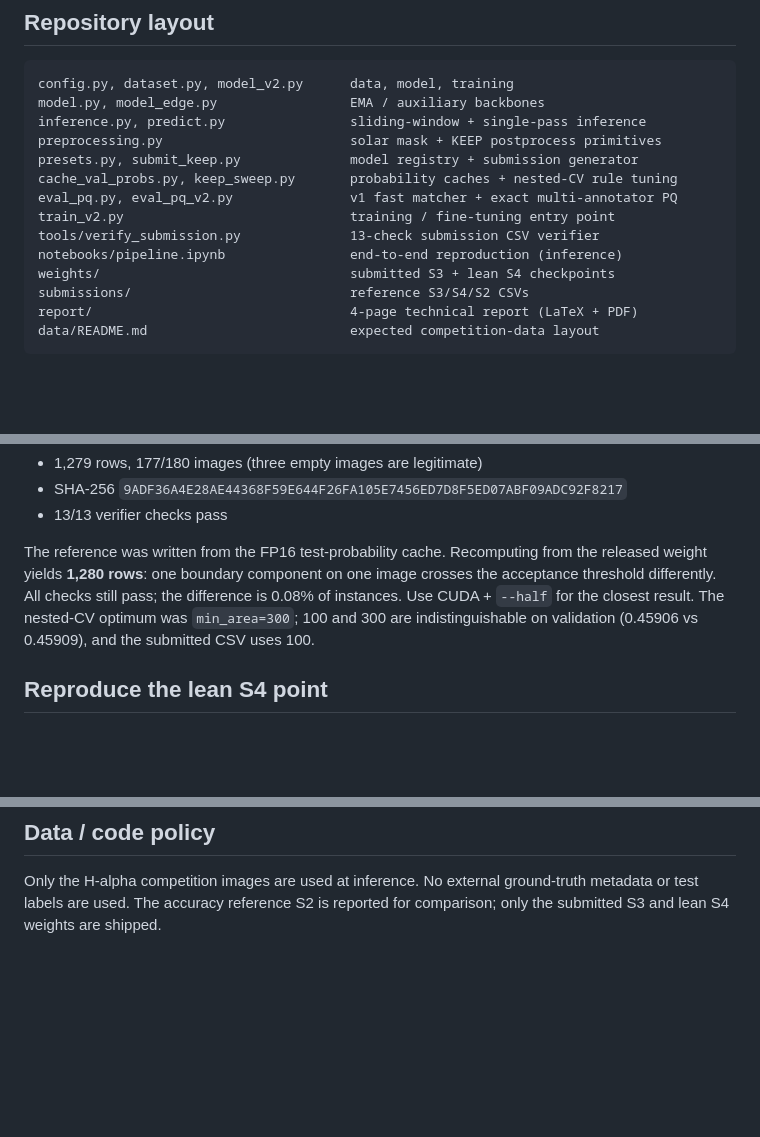
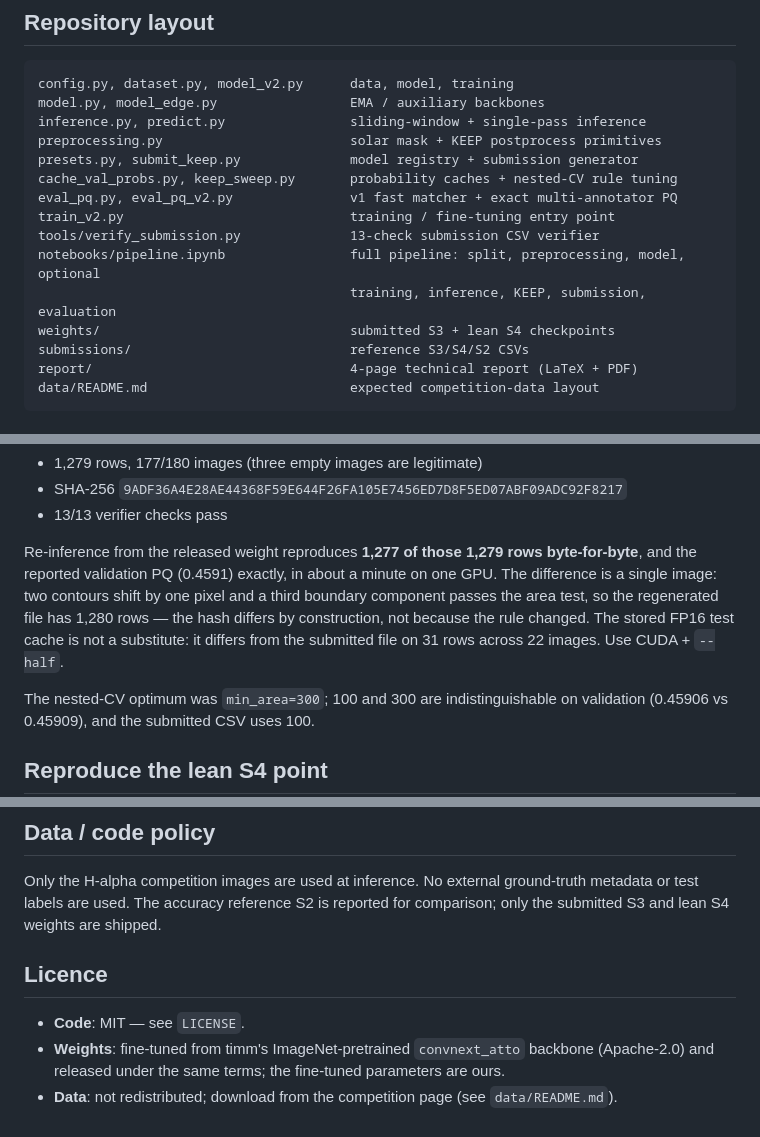
Before and after one commit to AlisherMyrgyyassov/Kaggle-Solar-Submission, a Markdown page: README.md, 3 parts joined by grey strips. GitHub-like rendering; blank space fills up the shorter version.

```diff
--- a/README.md
+++ b/README.md
@@ -29,7 +29,8 @@ cache_val_probs.py, keep_sweep.py       probability caches + nested-CV rule tuni
 eval_pq.py, eval_pq_v2.py               v1 fast matcher + exact multi-annotator PQ
 train_v2.py                             training / fine-tuning entry point
 tools/verify_submission.py              13-check submission CSV verifier
-notebooks/pipeline.ipynb                end-to-end reproduction (inference)
+notebooks/pipeline.ipynb                full pipeline: split, preprocessing, model, optional
+                                        training, inference, KEEP, submission, evaluation
 weights/                                submitted S3 + lean S4 checkpoints
 submissions/                            reference S3/S4/S2 CSVs
 report/                                 4-page technical report (LaTeX + PDF)
@@ -72,10 +73,14 @@ Reference CSV: `submissions/submission_keep_s3_light.csv`
 - SHA-256 `9ADF36A4E28AE44368F59E644F26FA105E7456ED7D8F5ED07ABF09ADC92F8217`
 - 13/13 verifier checks pass
 
-The reference was written from the FP16 test-probability cache. Recomputing
-from the released weight yields **1,280 rows**: one boundary component on one
-image crosses the acceptance threshold differently. All checks still pass; the
-difference is 0.08% of instances. Use CUDA + `--half` for the closest result.
+Re-inference from the released weight reproduces **1,277 of those 1,279 rows
+byte-for-byte**, and the reported validation PQ (0.4591) exactly, in about a
+minute on one GPU. The difference is a single image: two contours shift by one
+pixel and a third boundary component passes the area test, so the regenerated
+file has 1,280 rows — the hash differs by construction, not because the rule
+changed. The stored FP16 test cache is not a substitute: it differs from the
+submitted file on 31 rows across 22 images. Use CUDA + `--half`.
+
 The nested-CV optimum was `min_area=300`; 100 and 300 are indistinguishable on
 validation (0.45906 vs 0.45909), and the submitted CSV uses 100.
 
@@ -112,3 +117,12 @@ values above.
 Only the H-alpha competition images are used at inference. No external
 ground-truth metadata or test labels are used. The accuracy reference S2 is
 reported for comparison; only the submitted S3 and lean S4 weights are shipped.
+
+## Licence
+
+- **Code**: MIT — see `LICENSE`.
+- **Weights**: fine-tuned from timm's ImageNet-pretrained `convnext_atto`
+  backbone (Apache-2.0) and released under the same terms; the fine-tuned
+  parameters are ours.
+- **Data**: not redistributed; download from the competition page
+  (see `data/README.md`).
```
Also changed, not shown: report/figures/m2n_dist.png, 8 other files.
